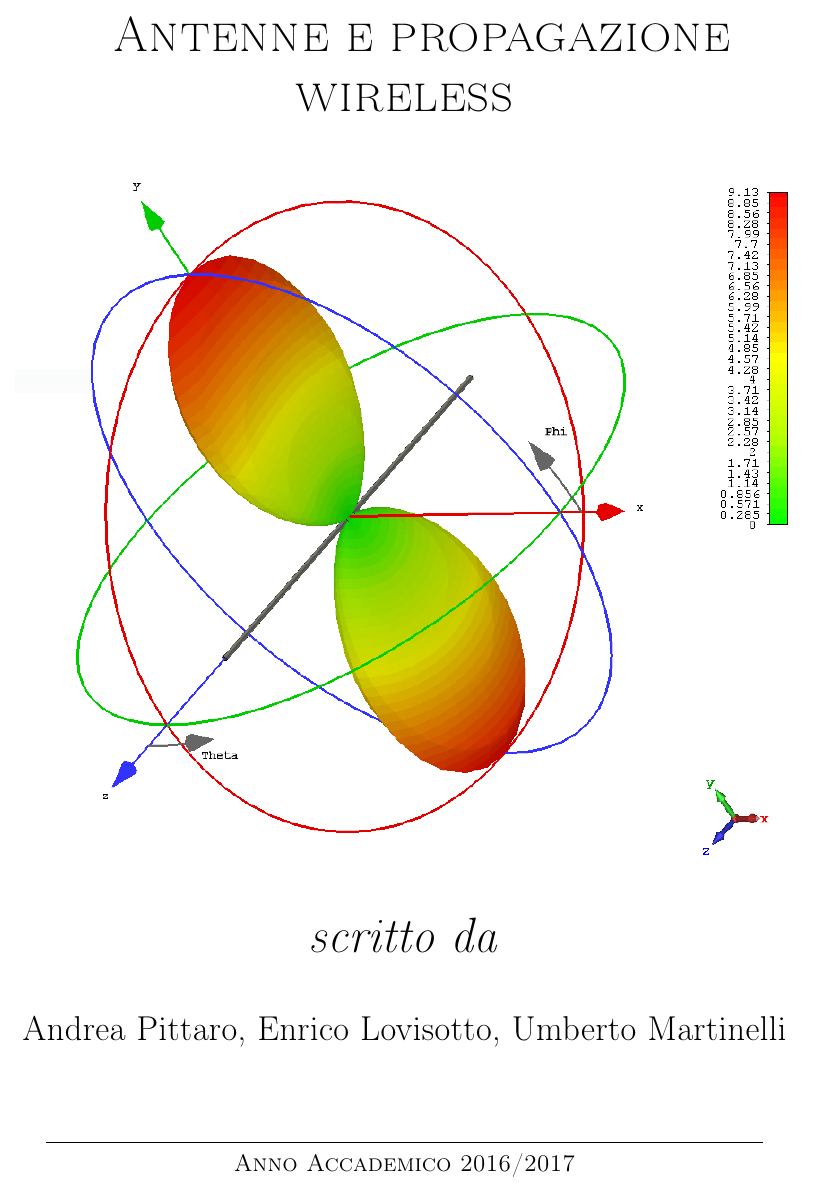
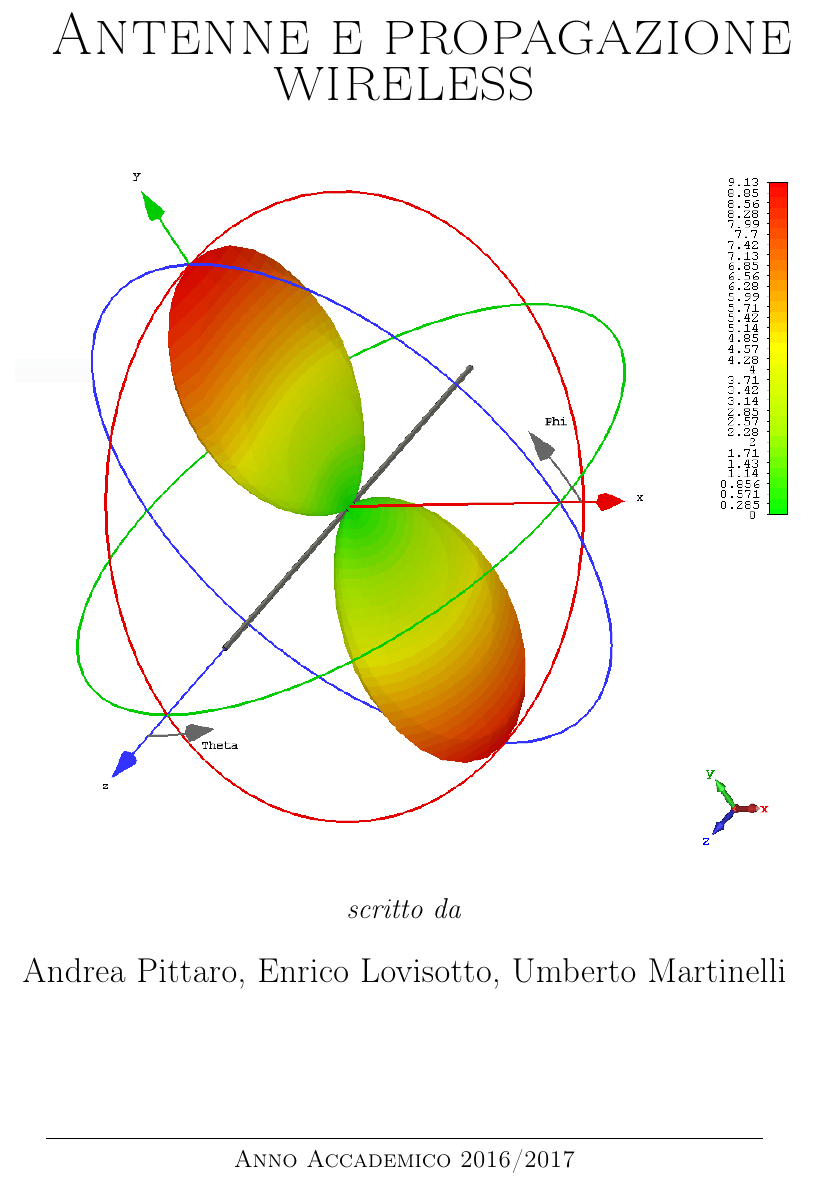
Before and after one commit to lobisquit/after_some_latex, a LaTeX book (antenne/antenne.tex): part of page 1 of 89, cut so that both start at the same text. Compiled offline with pdfLaTeX.

Commit message:
sistemato titolo

```diff
--- a/antenne/antenne.tex
+++ b/antenne/antenne.tex
@@ -187,12 +187,14 @@
 \begin{titlepage}
 	\begin{center}
 		\hspace{0.5cm}
-		\Huge{\textsc{Antenne e propagazione wireless}} \\
+		\fontsize{30}{30}{\textsc{Antenne e propagazione}} \\
+    \vspace{0.2cm}
+    \fontsize{30}{30}{\textsc{wireless}} \\
 		\vspace{1cm}
     \centering
 		\includegraphics[width=\textwidth]{copertina.png}\\
 		\vspace{0.5cm}
-		\emph{scritto da} \\
+		\large{\emph{scritto da}} \\
 		\vspace{0.5cm}
 		{\Large Andrea Pittaro, Enrico Lovisotto, Umberto Martinelli}
 	\end{center}
```
